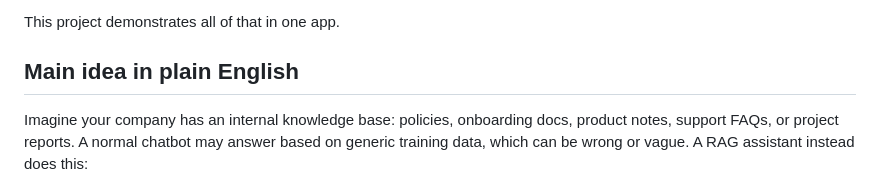
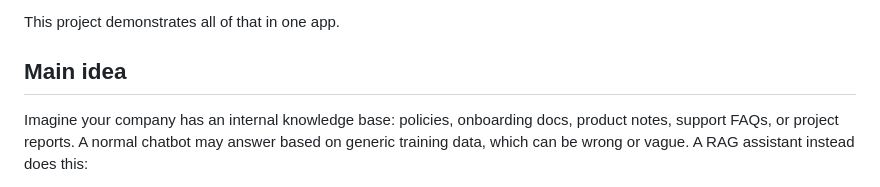
Before and after one commit to mano1310/Production-RAG-Knowledge-Assistant, a Markdown page: README.md, the part around the change. GitHub-like rendering.

Commit message:
Update README.md
Grammer

```diff
--- a/README.md
+++ b/README.md
@@ -17,7 +17,7 @@ When recruiters or hiring managers look at AI/ML portfolios, they usually want t
 
 This project demonstrates all of that in one app.
 
-## Main idea in plain English
+## Main idea
 
 Imagine your company has an internal knowledge base: policies, onboarding docs, product notes, support FAQs, or project reports. A normal chatbot may answer based on generic training data, which can be wrong or vague. A RAG assistant instead does this:
 
```
